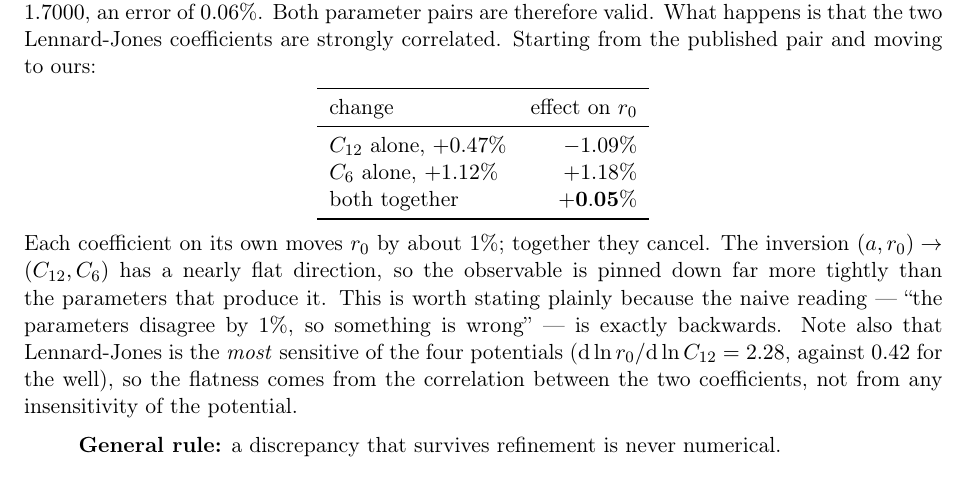
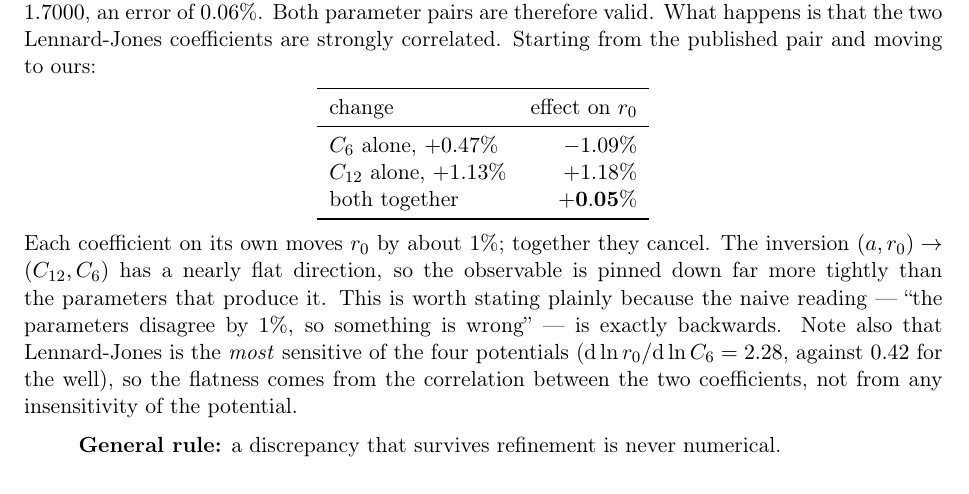
Before and after one commit to pemodest0/Low-energy-scattering, a LaTeX paper (notas_teoria/fonte/Theory_and_Implementation.tex): part of page 14 of 21, cut so that both start at the same text. Compiled offline with pdfLaTeX.

Commit message:
Swap C6 and C12 back where the flat-direction analysis had them reversed
LennardJones takes (C6, C12) in that order, so in PUBLISHED the first entry is
C6 and the second is C12. The analysis of the (deuteron, Lennard-Jones) tuning
read them the other way round, which left the two coefficients labelled
backwards in the notes and in the notebook. The measured effects are unchanged:
+0.47% in C6 moves r0 by -1.09%, +1.13% in C12 moves it by +1.18%, and together
they cancel to +0.06%. Only the names were wrong. The sensitivity quoted for
the potential is d ln r0 / d ln C6 = 2.28, not C12.

```diff
--- a/notas_teoria/fonte/Theory_and_Implementation.tex
+++ b/notas_teoria/fonte/Theory_and_Implementation.tex
@@ -781,8 +781,8 @@ the published pair and moving to ours:
 \toprule
 change & effect on $r_0$ \\
 \midrule
-$C_{12}$ alone, $+0.47\%$ & $-1.09\%$ \\
-$C_6$ alone, $+1.12\%$ & $+1.18\%$ \\
+$C_6$ alone, $+0.47\%$ & $-1.09\%$ \\
+$C_{12}$ alone, $+1.13\%$ & $+1.18\%$ \\
 both together & $\mathbf{+0.05\%}$ \\
 \bottomrule
 \end{tabular}
@@ -795,7 +795,7 @@ observable is pinned down far more tightly than the parameters that produce it.
 This is worth stating plainly because the naive reading --- ``the parameters
 disagree by $1\%$, so something is wrong'' --- is exactly backwards. Note also
 that Lennard-Jones is the \emph{most} sensitive of the four potentials
-($\mathrm{d}\ln r_0 / \mathrm{d}\ln C_{12} = 2.28$, against $0.42$ for the well),
+($\mathrm{d}\ln r_0 / \mathrm{d}\ln C_6 = 2.28$, against $0.42$ for the well),
 so the flatness comes from the correlation between the two coefficients, not
 from any insensitivity of the potential.
 
```
Also changed, not shown: notas_teoria/Theory_and_Implementation.pdf, 1 other file.
